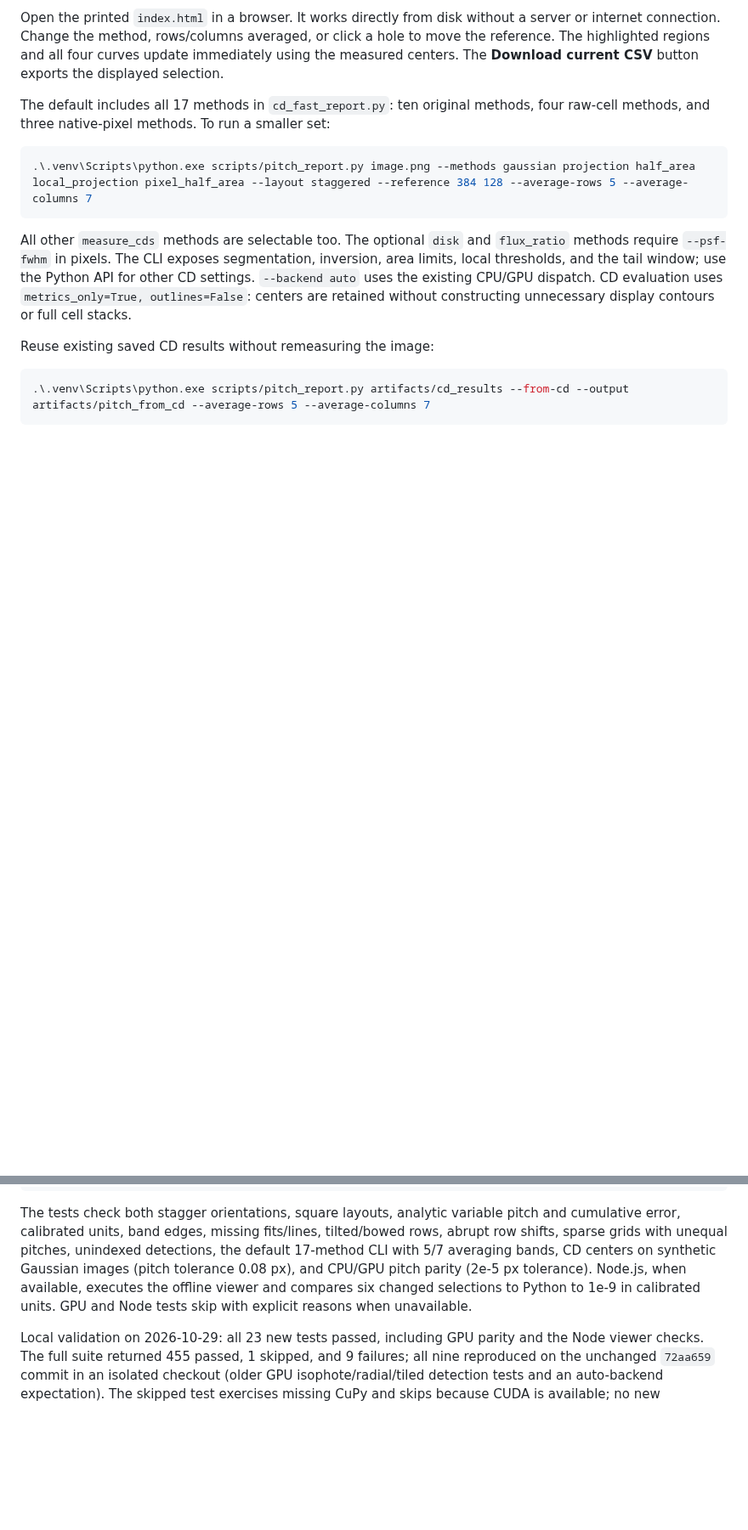
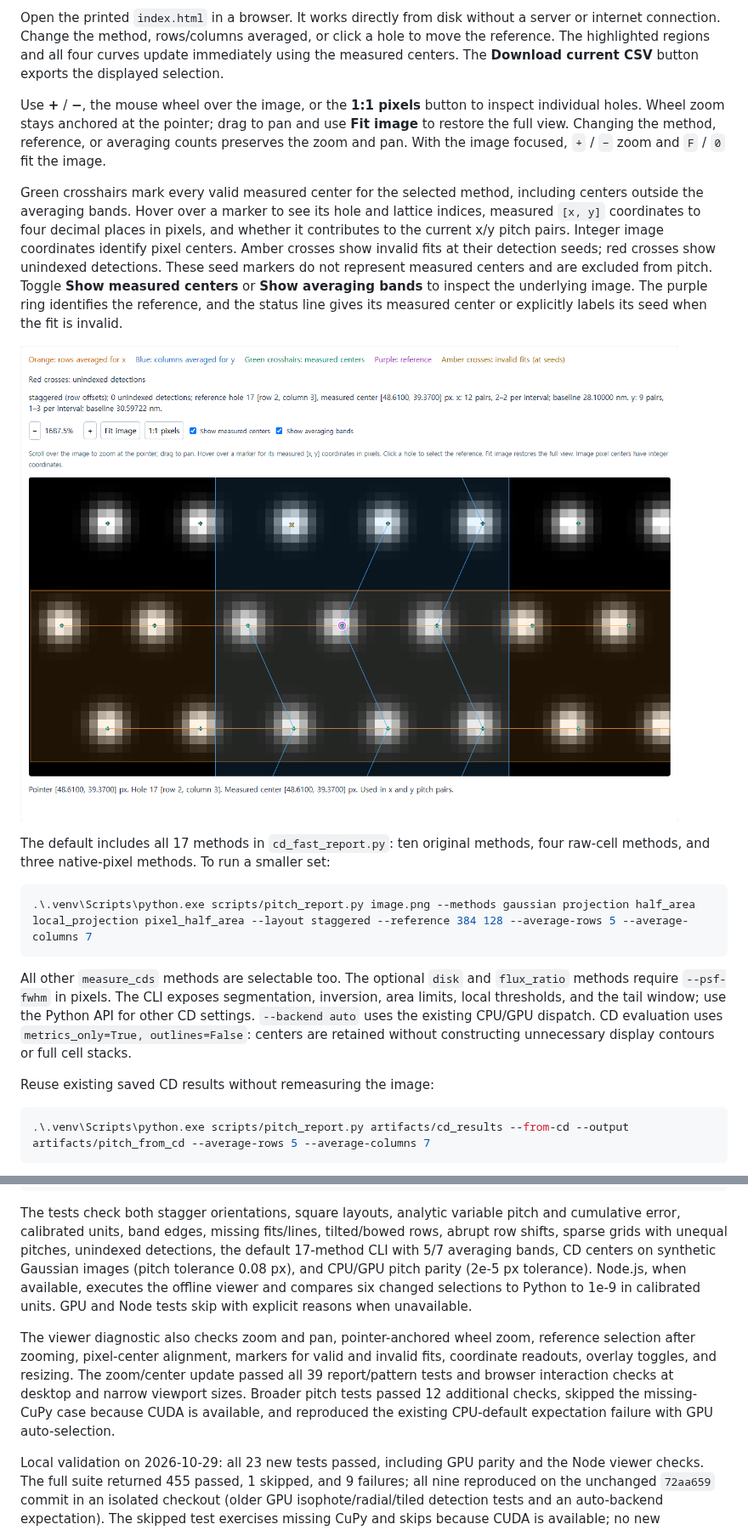
Before and after one commit to ywk3484/ImageProcessor_new, a Markdown page: docs/pattern_report.md, 2 parts joined by grey strips. Shown at 85% size. Rendered like a GitHub page; pictures changed too: docs/images/pattern_pitch_zoom.png (added); blank space fills up the shorter version.

Commit message:
feat: add pitch report zoom and measured center overlays

```diff
--- a/docs/pattern_report.md
+++ b/docs/pattern_report.md
@@ -26,6 +26,25 @@ a server or internet connection. Change the method, rows/columns averaged, or
 click a hole to move the reference. The highlighted regions and all four curves
 update immediately using the measured centers. The **Download current CSV**
 button exports the displayed selection.
+
+Use **+** / **−**, the mouse wheel over the image, or the **1:1 pixels** button
+to inspect individual holes. Wheel zoom stays anchored at the pointer; drag
+to pan and use **Fit image** to restore the full view. Changing the method,
+reference, or averaging counts preserves the zoom and pan. With the image
+focused, `+` / `−` zoom and `F` / `0` fit the image.
+
+Green crosshairs mark every valid measured center for the selected method,
+including centers outside the averaging bands. Hover over a marker to see its
+hole and lattice indices, measured `[x, y]` coordinates to four decimal places
+in pixels, and whether it contributes to the current x/y pitch pairs. Integer
+image coordinates identify pixel centers. Amber crosses show invalid fits at
+their detection seeds; red crosses show unindexed detections. These seed
+markers do not represent measured centers and are excluded from pitch.
+Toggle **Show measured centers** or **Show averaging bands** to inspect the
+underlying image. The purple ring identifies the reference, and the status
+line gives its measured center or explicitly labels its seed when the fit is invalid.
+
+![Zoomed report showing measured center crosshairs and the coordinate readout](images/pattern_pitch_zoom.png)
 
 The default includes all 17 methods in `cd_fast_report.py`: ten original methods,
 four raw-cell methods, and three native-pixel methods. To run a smaller set:
@@ -207,6 +226,14 @@ pitch parity (2e-5 px tolerance). Node.js, when available, executes the offline
 viewer and compares six changed selections to Python to 1e-9 in calibrated
 units. GPU and Node tests skip with explicit reasons when unavailable.
 
+The viewer diagnostic also checks zoom and pan, pointer-anchored wheel zoom,
+reference selection after zooming, pixel-center alignment, markers for valid
+and invalid fits, coordinate readouts, overlay toggles, and resizing. The
+zoom/center update passed all 39 report/pattern tests and browser interaction
+checks at desktop and narrow viewport sizes. Broader pitch tests passed 12
+additional checks, skipped the missing-CuPy case because CUDA is available,
+and reproduced the existing CPU-default expectation failure with GPU auto-selection.
+
 Local validation on 2026-10-29: all 23 new tests passed, including GPU parity
 and the Node viewer checks. The full suite returned 455 passed, 1 skipped, and
 9 failures; all nine reproduced on the unchanged `72aa659` commit in an isolated
```
Also changed, not shown: 2 other files.
